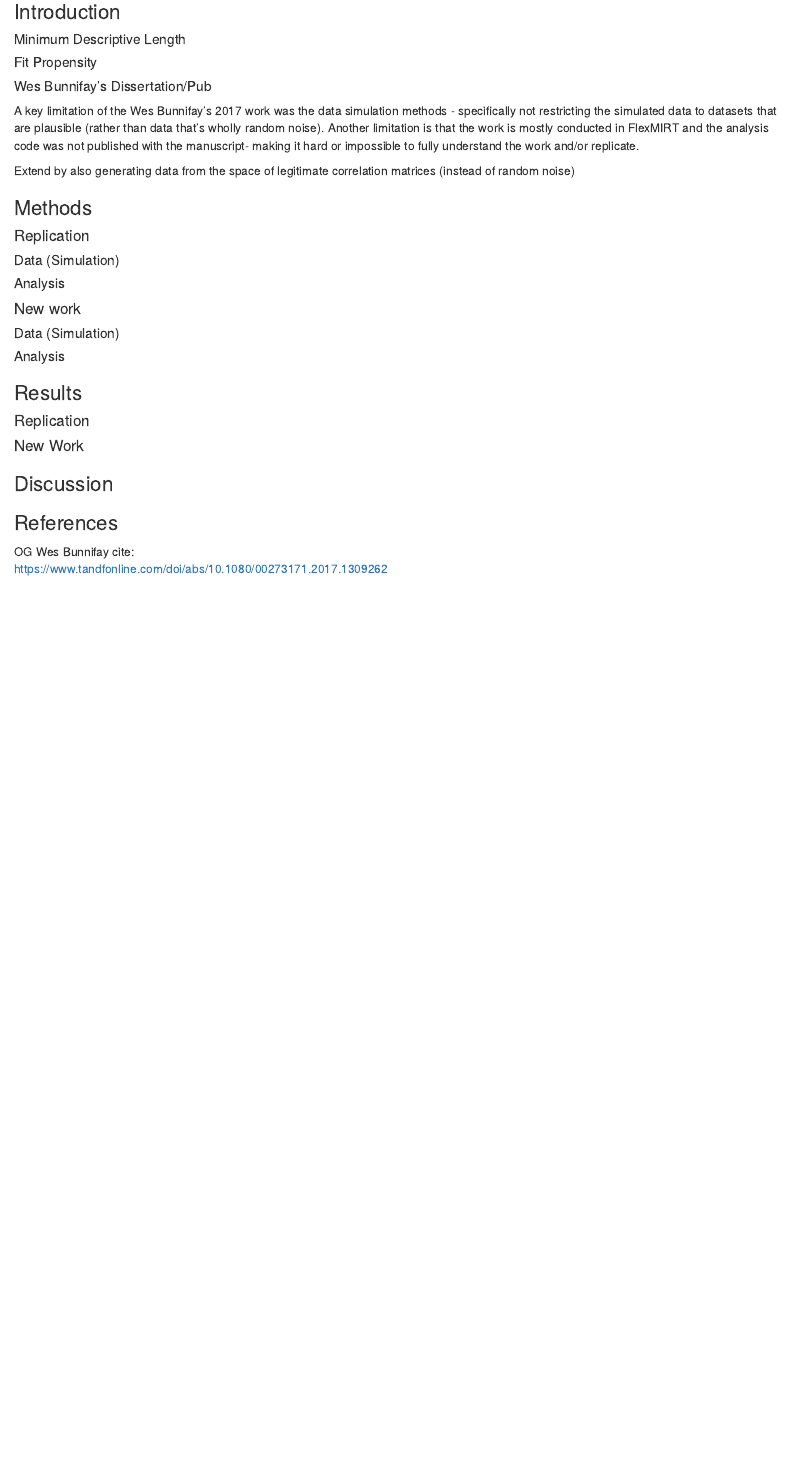
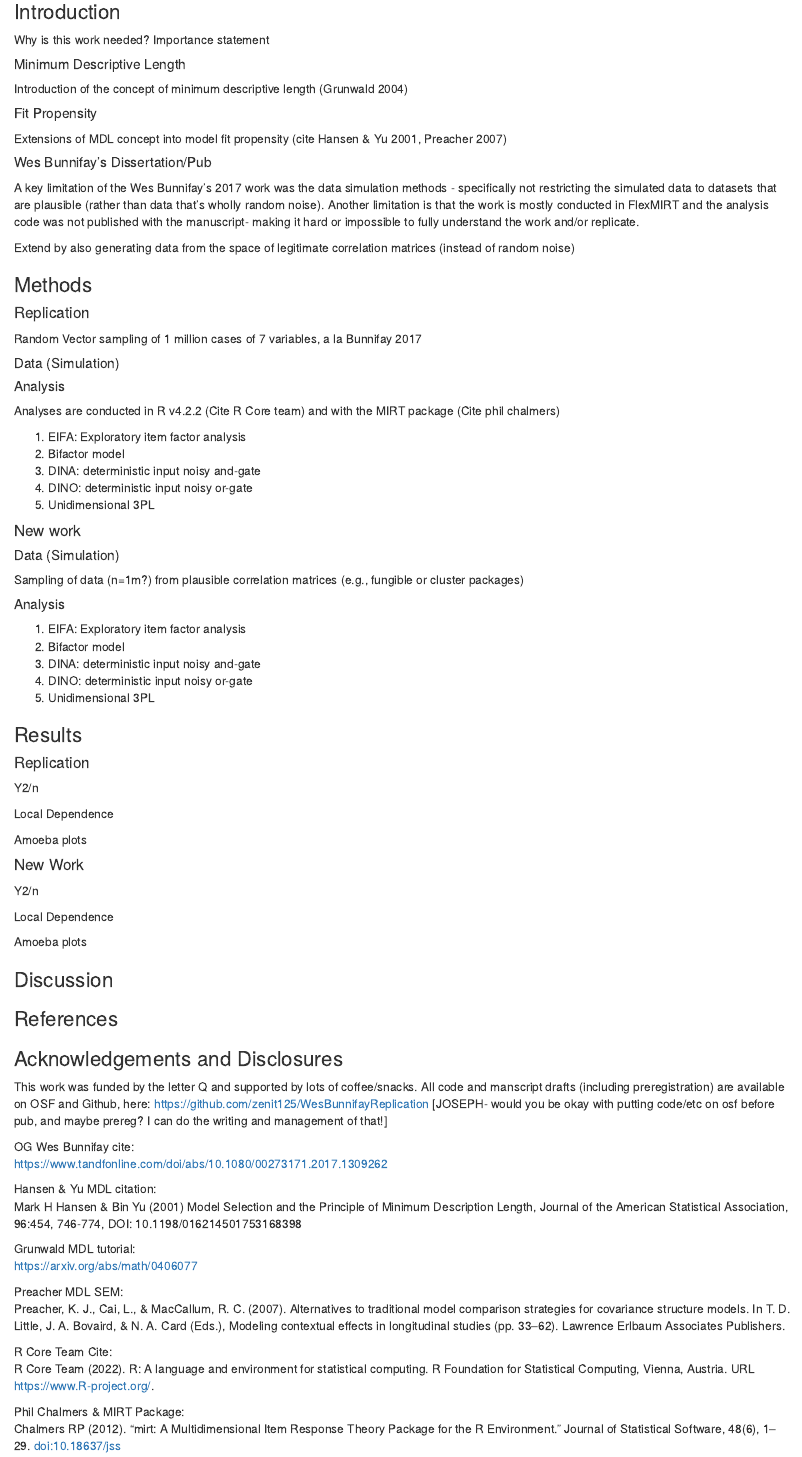
Before and after one commit to zenit125/WesBunnifayReplication, an R Markdown document (Manuscript_Draft.Rmd): the page in a window 1100 px wide, from 140 px down. Rendered offline with R 4.5, knitr and Pandoc, with nearby package versions; drawn as R Markdown's standard HTML page in place of the format the file asks for.

Commit message:
little more MS writing

```diff
--- a/Manuscript_Draft.Rmd
+++ b/Manuscript_Draft.Rmd
@@ -11,9 +11,15 @@ knitr::opts_chunk$set(echo = TRUE)
 
 ### Introduction
 
+Why is this work needed? Importance statement
+
 ##### Minimum Descriptive Length
 
+Introduction of the concept of minimum descriptive length (Grunwald 2004)
+
 ##### Fit Propensity
+
+Extensions of MDL concept into model fit propensity (cite Hansen & Yu 2001, Preacher 2007)
 
 ##### Wes Bunnifay's Dissertation/Pub
 
@@ -25,27 +31,78 @@ Extend by also generating data from the space of legitimate correlation matrices
 
 #### Replication
 
+Random Vector sampling of 1 million cases of 7 variables, a la Bunnifay 2017
+
 ##### Data (Simulation)
 
 ##### Analysis
+
+Analyses are conducted in R v4.2.2 (Cite R Core team) and with the MIRT package (Cite phil chalmers)
+
+1. EIFA: Exploratory item factor analysis
+2. Bifactor model
+3. DINA: deterministic input noisy and-gate
+4. DINO: deterministic input noisy or-gate
+5. Unidimensional 3PL
 
 #### New work
 
 ##### Data (Simulation)
 
+Sampling of data (n=1m?) from plausible correlation matrices (e.g., fungible or cluster packages)
+
 ##### Analysis
+
+1. EIFA: Exploratory item factor analysis
+2. Bifactor model
+3. DINA: deterministic input noisy and-gate
+4. DINO: deterministic input noisy or-gate
+5. Unidimensional 3PL
 
 
 ### Results
 
 #### Replication
 
+Y2/n
+
+Local Dependence
+
+Amoeba plots
+
 #### New Work
+
+Y2/n
+
+Local Dependence
+
+Amoeba plots
 
 ### Discussion
 
 ### References
 
+### Acknowledgements and Disclosures
+This work was funded by the letter Q and supported by lots of coffee/snacks.
+All code and manscript drafts (including preregistration) are available on OSF and Github, here: https://github.com/zenit125/WesBunnifayReplication [JOSEPH- would you be okay with putting code/etc on osf before pub, and maybe prereg? I can do the writing and management of that!]
 
 OG Wes Bunnifay cite:
 https://www.tandfonline.com/doi/abs/10.1080/00273171.2017.1309262
+
+Hansen & Yu MDL citation:
+Mark H Hansen & Bin Yu (2001) Model Selection and the Principle of
+Minimum Description Length, Journal of the American Statistical Association, 96:454, 746-774,
+DOI: 10.1198/016214501753168398
+
+Grunwald MDL tutorial:
+https://arxiv.org/abs/math/0406077
+
+Preacher MDL SEM:
+Preacher, K. J., Cai, L., & MacCallum, R. C. (2007). Alternatives to traditional model comparison strategies for covariance structure models. In T. D. Little, J. A. Bovaird, & N. A. Card (Eds.), Modeling contextual effects in longitudinal studies (pp. 33–62). Lawrence Erlbaum Associates Publishers.
+
+R Core Team Cite:
+R Core Team (2022). R: A language and environment for statistical computing. R
+Foundation for Statistical Computing, Vienna, Austria. URL https://www.R-project.org/.
+
+Phil Chalmers & MIRT Package:
+Chalmers RP (2012). “mirt: A Multidimensional Item Response Theory Package for the R Environment.” Journal of Statistical Software, 48(6), 1–29. doi:10.18637/jss
```
Also changed, not shown: Manuscript_Draft.Rmd (2 more changed lines), 1 other file.
